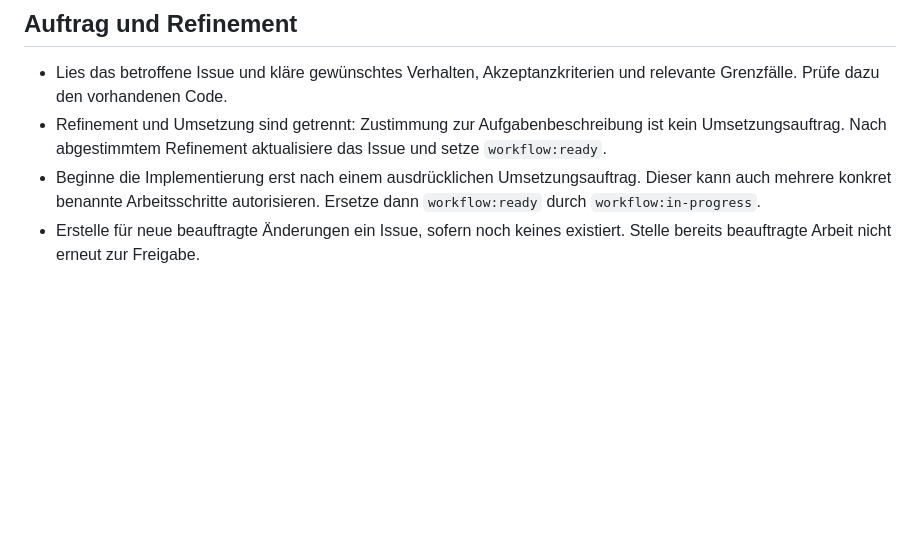
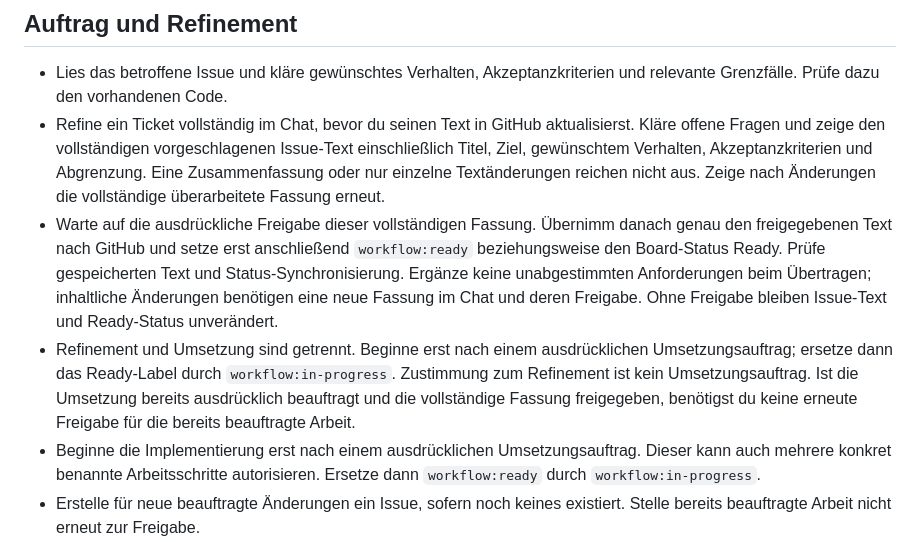
Before and after one commit to peevey/vibe_test, a Markdown page: AGENTS.md, the part around the change. GitHub-like rendering; blank space fills up the shorter version.

```diff
--- a/AGENTS.md
+++ b/AGENTS.md
@@ -8,9 +8,22 @@ Setze nur den beauftragten Schritt um und halte Änderungen überschaubar.
 
 - Lies das betroffene Issue und kläre gewünschtes Verhalten, Akzeptanzkriterien
   und relevante Grenzfälle. Prüfe dazu den vorhandenen Code.
-- Refinement und Umsetzung sind getrennt: Zustimmung zur Aufgabenbeschreibung
-  ist kein Umsetzungsauftrag. Nach abgestimmtem Refinement aktualisiere das
-  Issue und setze `workflow:ready`.
+- Refine ein Ticket vollständig im Chat, bevor du seinen Text in GitHub
+  aktualisierst. Kläre offene Fragen und zeige den vollständigen vorgeschlagenen
+  Issue-Text einschließlich Titel, Ziel, gewünschtem Verhalten, Akzeptanzkriterien
+  und Abgrenzung. Eine Zusammenfassung oder nur einzelne Textänderungen reichen
+  nicht aus. Zeige nach Änderungen die vollständige überarbeitete Fassung erneut.
+- Warte auf die ausdrückliche Freigabe dieser vollständigen Fassung. Übernimm
+  danach genau den freigegebenen Text nach GitHub und setze erst anschließend
+  `workflow:ready` beziehungsweise den Board-Status Ready. Prüfe gespeicherten
+  Text und Status-Synchronisierung. Ergänze keine unabgestimmten Anforderungen
+  beim Übertragen; inhaltliche Änderungen benötigen eine neue Fassung im Chat
+  und deren Freigabe. Ohne Freigabe bleiben Issue-Text und Ready-Status unverändert.
+- Refinement und Umsetzung sind getrennt. Beginne erst nach einem ausdrücklichen
+  Umsetzungsauftrag; ersetze dann das Ready-Label durch `workflow:in-progress`.
+  Zustimmung zum Refinement ist kein Umsetzungsauftrag. Ist die Umsetzung
+  bereits ausdrücklich beauftragt und die vollständige Fassung freigegeben,
+  benötigst du keine erneute Freigabe für die bereits beauftragte Arbeit.
 - Beginne die Implementierung erst nach einem ausdrücklichen Umsetzungsauftrag.
   Dieser kann auch mehrere konkret benannte Arbeitsschritte autorisieren.
   Ersetze dann `workflow:ready` durch `workflow:in-progress`.
```
Also changed, not shown: README.md (+12 -3 lines).
